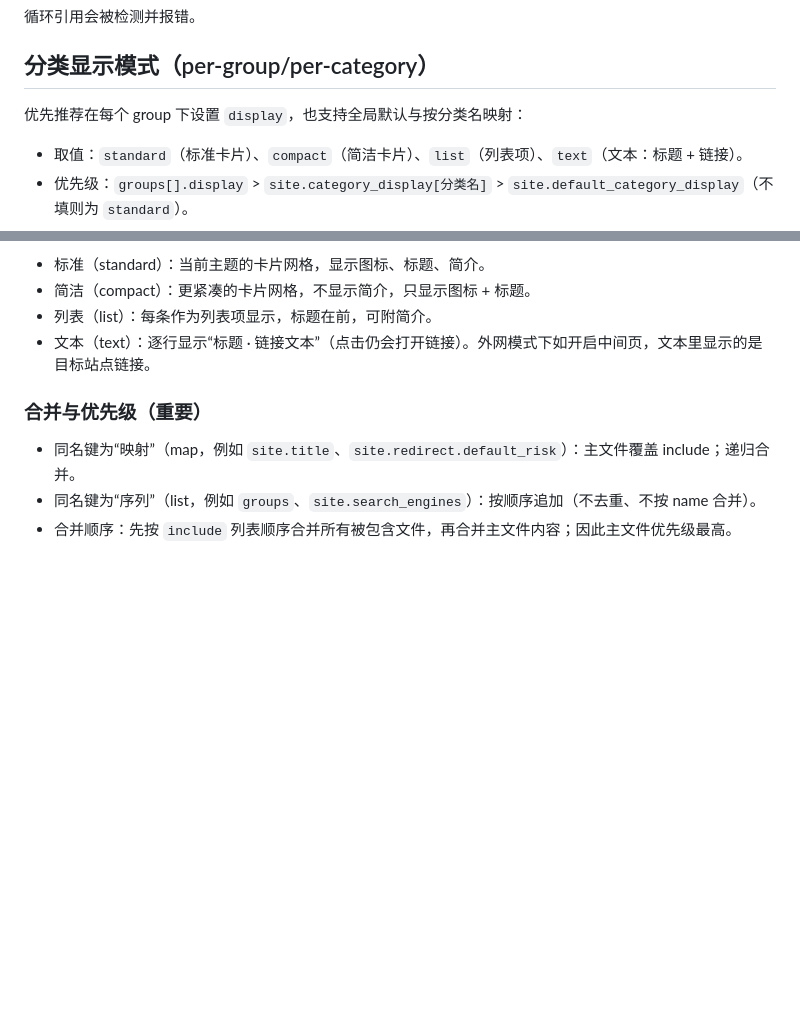
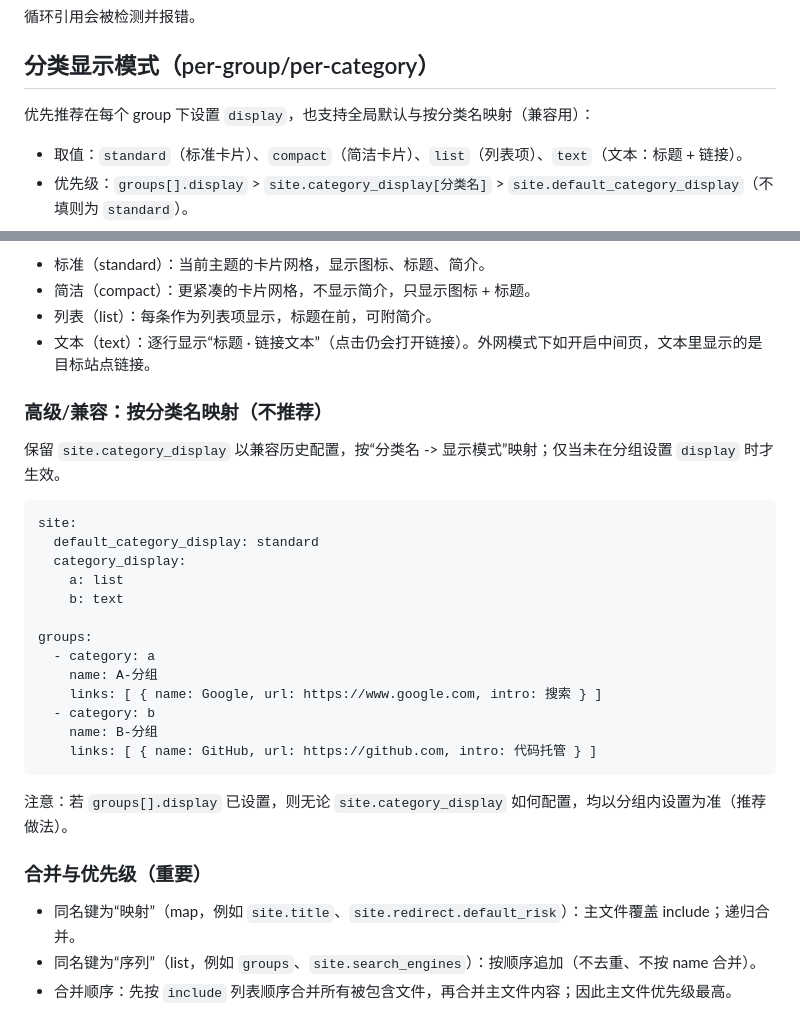
Before and after one commit to dovenav/dove, a Markdown page: README.md, 2 parts joined by grey strips. Rendered like a GitHub page; blank space fills up the shorter version.

Commit message:
docs(readme): mark site.category_display as advanced/compat; recommend per-group display with examples

````diff
--- a/README.md
+++ b/README.md
@@ -260,7 +260,7 @@ groups:
 
 ## 分类显示模式（per-group/per-category）
 
-优先推荐在每个 group 下设置 `display`，也支持全局默认与按分类名映射：
+优先推荐在每个 group 下设置 `display`，也支持全局默认与按分类名映射（兼容用）：
 
 - 取值：`standard`（标准卡片）、`compact`（简洁卡片）、`list`（列表项）、`text`（文本：标题 + 链接）。
 - 优先级：`groups[].display` > `site.category_display[分类名]` > `site.default_category_display`（不填则为 `standard`）。
@@ -293,6 +293,28 @@ groups:
 - 简洁（compact）：更紧凑的卡片网格，不显示简介，只显示图标 + 标题。
 - 列表（list）：每条作为列表项显示，标题在前，可附简介。
 - 文本（text）：逐行显示“标题 · 链接文本”（点击仍会打开链接）。外网模式下如开启中间页，文本里显示的是目标站点链接。
+
+### 高级/兼容：按分类名映射（不推荐）
+
+保留 `site.category_display` 以兼容历史配置，按“分类名 -> 显示模式”映射；仅当未在分组设置 `display` 时才生效。
+
+```
+site:
+  default_category_display: standard
+  category_display:
+    a: list
+    b: text
+
+groups:
+  - category: a
+    name: A-分组
+    links: [ { name: Google, url: https://www.google.com, intro: 搜索 } ]
+  - category: b
+    name: B-分组
+    links: [ { name: GitHub, url: https://github.com, intro: 代码托管 } ]
+```
+
+注意：若 `groups[].display` 已设置，则无论 `site.category_display` 如何配置，均以分组内设置为准（推荐做法）。
 
 ### 合并与优先级（重要）
 
````
